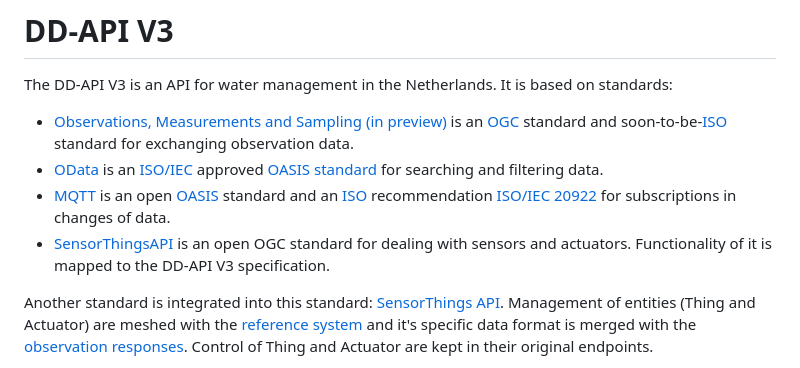
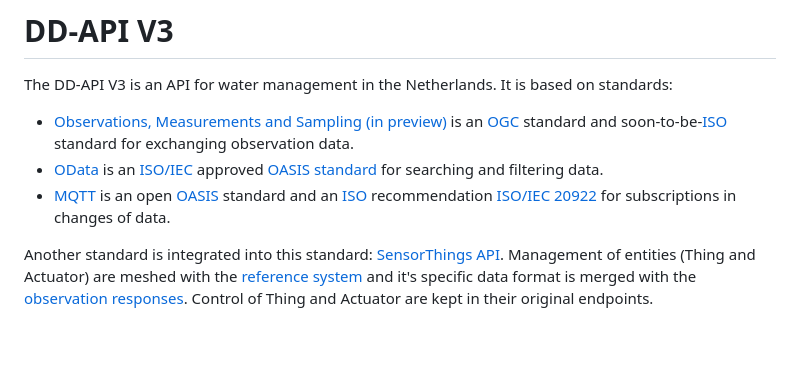
Before and after one commit to DigitaleDeltaOrg/dd-api-v3, a Markdown page: README.md, the part around the change. Rendered like a GitHub page; blank space fills up the shorter version.

```diff
--- a/README.md
+++ b/README.md
@@ -6,7 +6,6 @@ It is based on standards:
 - [Observations, Measurements and Sampling (in preview)](https://github.com/opengeospatial/om-swg) is an [OGC](https://www.ogc.org/) standard and soon-to-be-[ISO](https://www.iso.org/home.html) standard for exchanging observation data.
 - [OData](https://odata.org) is an [ISO/IEC]() approved [OASIS](https://www.oasis-open.org/committees/tc_home.php?wg_abbrev=odata) [standard](https://standards.iso.org/ittf/PubliclyAvailableStandards/c069208_ISO_IEC_20802-1_2016.zip) for searching and filtering data.
 - [MQTT](https://mqtt.org/) is an open [OASIS](https://www.oasis-open.org/committees/tc_home.php?wg_abbrev=odata) standard and an [ISO](https://www.iso.org/home.html) recommendation [ISO/IEC 20922](https://www.iso.org/standard/69466.html#:~:text=ISO%2FIEC%2020922%3A2016%20is%20a%20Client%20Server%20publish%2Fsubscribe%20messaging,designed%20so%20as%20to%20be%20easy%20to%20implement.) for subscriptions in changes of data.
-- [SensorThingsAPI](https://www.ogc.org/standard/sensorthings/) is an open OGC standard for dealing with sensors and actuators. Functionality of it is mapped to the DD-API V3 specification.
 
 Another standard is integrated into this standard: [SensorThings API](http://opengeospatial.github.io/e-learning/sta/text/main.html#:~:text=The%20SensorThings%20API%20allows%20for%20the%20access%20and,of%20being%20identified%20and%20integrated%20into%20communication%20networks.).
 Management of entities (Thing and Actuator) are meshed with the [reference system](/required/reference.md) and it's specific data format is merged with the [observation responses](/Schemas/observation-schema.json).
```
